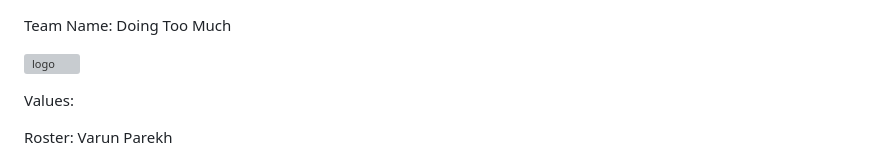
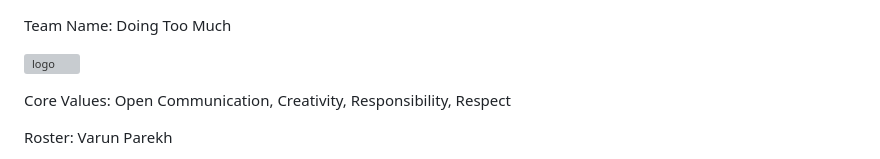
Before and after one commit to cse110-sp24-group28/cse110-sp24-group28, a Markdown page: admin/team.md, the part around the change. Drawn GitHub-style; grey boxes are pictures that could not be loaded.

Commit message:
Update team.md
Updating values

```diff
--- a/admin/team.md
+++ b/admin/team.md
@@ -4,9 +4,7 @@ Team Name: Doing Too Much
 ![logo](https://github.com/cse110-sp24-group28/cse110-sp24-group28/assets/122205899/d385ee40-fa6e-4c4e-9931-4bcdd8faab27)
 
 
-Values:
-
-
+Core Values: Open Communication, Creativity, Responsibility, Respect
 
 Roster:
 Varun Parekh
```
